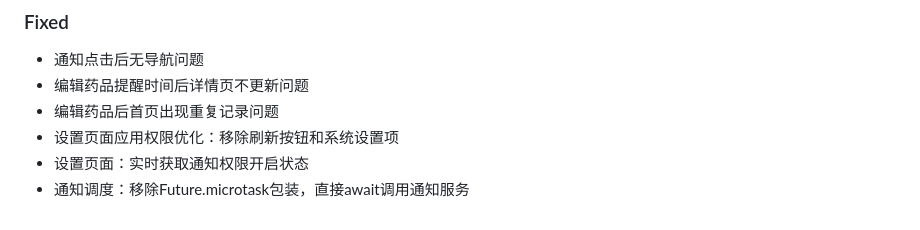
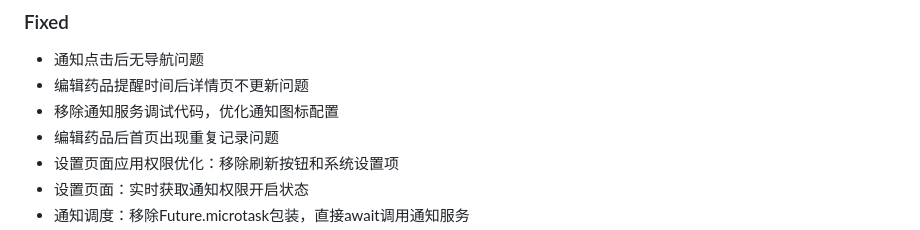
Before and after one commit to Jeremyvcder/medreminder, a Markdown page: CHANGELOG.md, the part around the change. GitHub-like rendering.

Commit message:
docs: 更新CHANGELOG.md

```diff
--- a/CHANGELOG.md
+++ b/CHANGELOG.md
@@ -18,6 +18,7 @@ and this project adheres to [Semantic Versioning](https://semver.org/spec/v2.0.0
 ### Fixed
 - 通知点击后无导航问题
 - 编辑药品提醒时间后详情页不更新问题
+- 移除通知服务调试代码，优化通知图标配置
 - 编辑药品后首页出现重复记录问题
 - 设置页面应用权限优化：移除刷新按钮和系统设置项
 - 设置页面：实时获取通知权限开启状态
```
